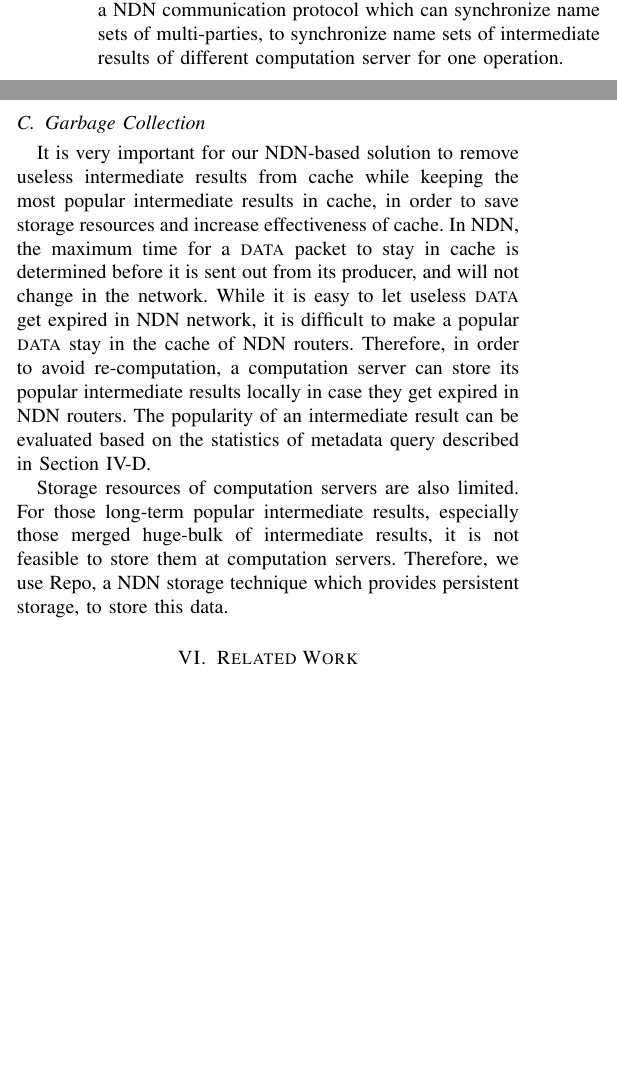
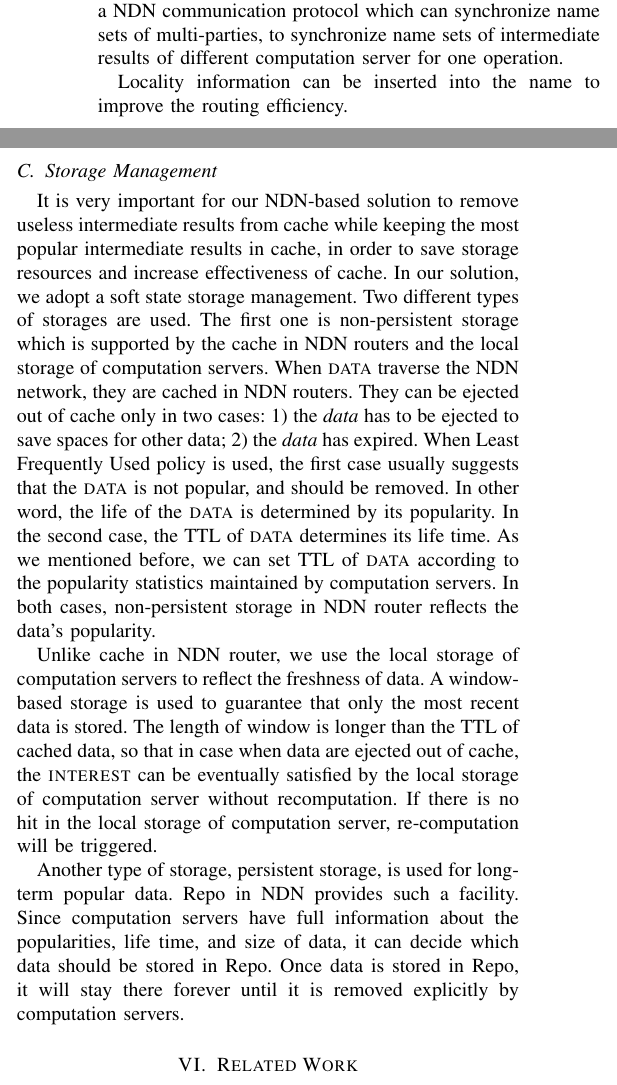
Before and after one commit to bruinfish/219ProjProposal, a LaTeX paper (progress_report.tex, which reads pgr_refine.tex): two parts of the columns of page 4 of 4, joined at a grey line, cut so that both start at the same text, the shorter picture padded with empty space. Compiled offline with pdfLaTeX.

Commit message:
refinement

```diff
--- a/pgr_refine.tex
+++ b/pgr_refine.tex
@@ -30,21 +30,31 @@ described in Section \ref{sec:utilize_cache}.  To avoid this problem, we use
 SYNC, a NDN communication protocol which can synchronize name sets of
 multi-parties, to synchronize name sets of intermediate results of different
 computation server for one operation.
-\subsection{Garbage Collection} \label{sec:gg}
-It is very important for our NDN-based solution to remove useless intermediate
-results from cache while keeping the most popular intermediate results in cache,
-in order to save storage resources and increase effectiveness of cache.  In NDN,
-the maximum time for a {\sc data} packet to stay in cache is determined before
-it is sent out from its producer, and will not change in the network.  While it
-is easy to let useless {\sc data} get expired in NDN network, it is difficult to
-make a popular {\sc data} stay in the cache of NDN routers.  Therefore, in order
-to avoid re-computation, a computation server can store its popular intermediate
-results locally in case they get expired in NDN routers.  The popularity of an
-intermediate result can be evaluated based on the statistics of metadata query
-described in Section \ref{sec:utilize_cache}.
 
-Storage resources of computation servers are also limited. For those long-term
-popular intermediate results, especially those merged huge-bulk of intermediate
-results, it is not feasible to store them at computation servers.  Therefore, we
-use Repo, a NDN storage technique which provides persistent storage, to store
-this data.
+Locality information can be inserted into the name to improve the routing efficiency.
+
+\subsection{Storage Management} \label{sec:gg}
+It is very important for our NDN-based solution to remove useless intermediate results from cache while keeping the most popular intermediate results in cache, in order to save storage resources and increase effectiveness of cache.
+In our solution, we adopt a soft state storage management.
+Two different types of storages are used.
+The first one is non-persistent storage which is supported by the cache in NDN routers and the local storage of computation servers.
+When {\sc data} traverse the NDN network, they are cached in NDN routers.
+They can be ejected out of cache only in two cases:
+1) the {\it data} has to be ejected to save spaces for other data;
+2) the {\it data} has expired.
+When Least Frequently Used policy is used, the first case usually suggests that the {\sc data} is not popular, and should be removed.
+In other word, the life of the {\sc data} is determined by its popularity.
+In the second case, the TTL of {\sc data} determines its life time.
+As we mentioned before, we can set TTL of {\sc data} according to the popularity statistics maintained by computation servers.
+In both cases, non-persistent storage in NDN router reflects the data's popularity.
+
+Unlike cache in NDN router, we use the local storage of computation servers to reflect the freshness of data.
+A window-based storage is used to guarantee that only the most recent data is stored.
+The length of window is longer than the TTL of cached data, so that in case when data are ejected out of cache,
+the {\sc interest} can be eventually satisfied by the local storage of computation server without recomputation.
+If there is no hit in the local storage of computation server, re-computation will be triggered.
+
+Another type of storage, persistent storage, is used for long-term popular data.
+Repo in NDN provides such a facility.
+Since computation servers have full information about the popularities, life time, and size of data, it can decide which data should be stored in Repo.
+Once data is stored in Repo, it will stay there forever until it is removed explicitly by computation servers.
```
